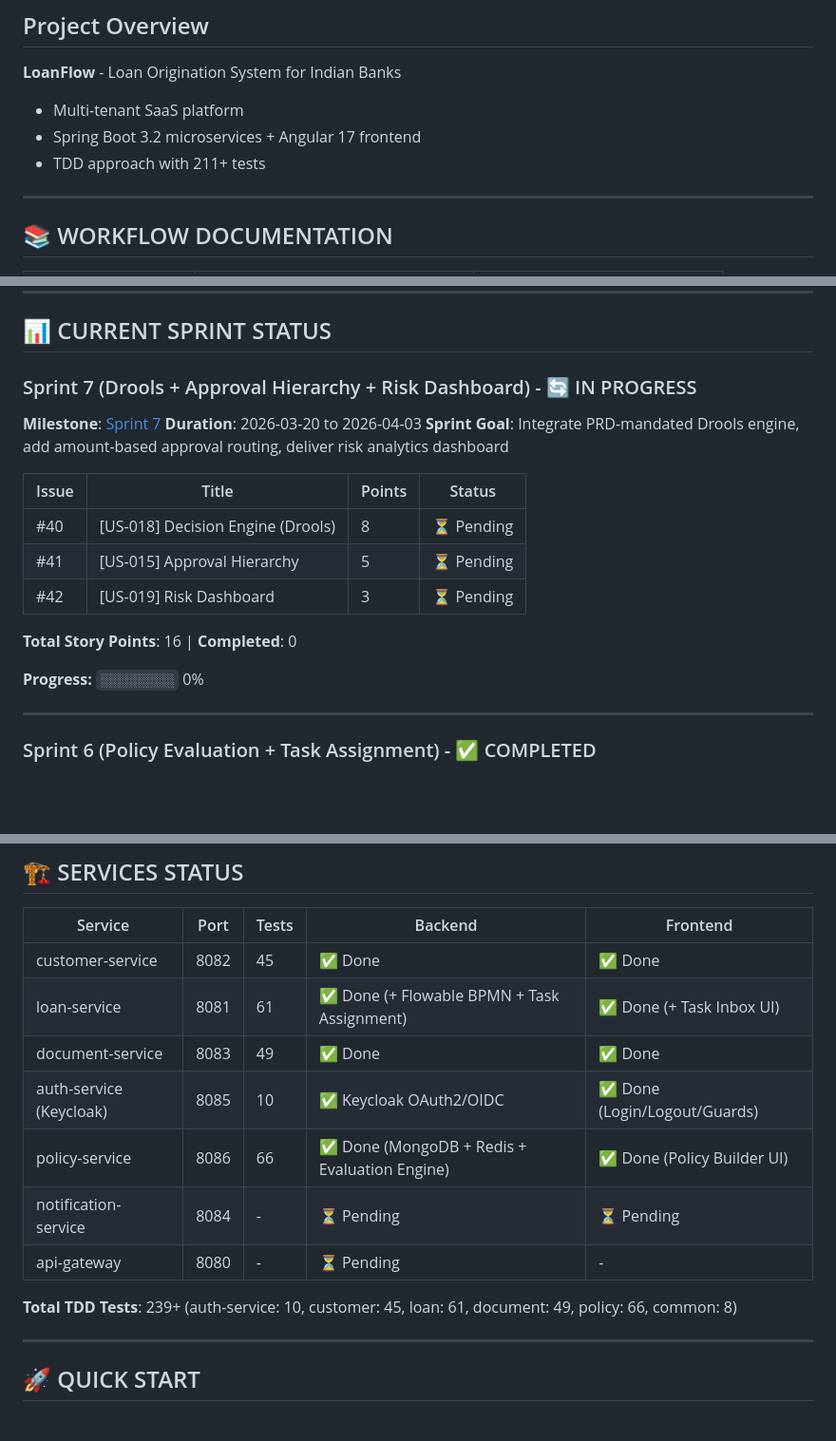
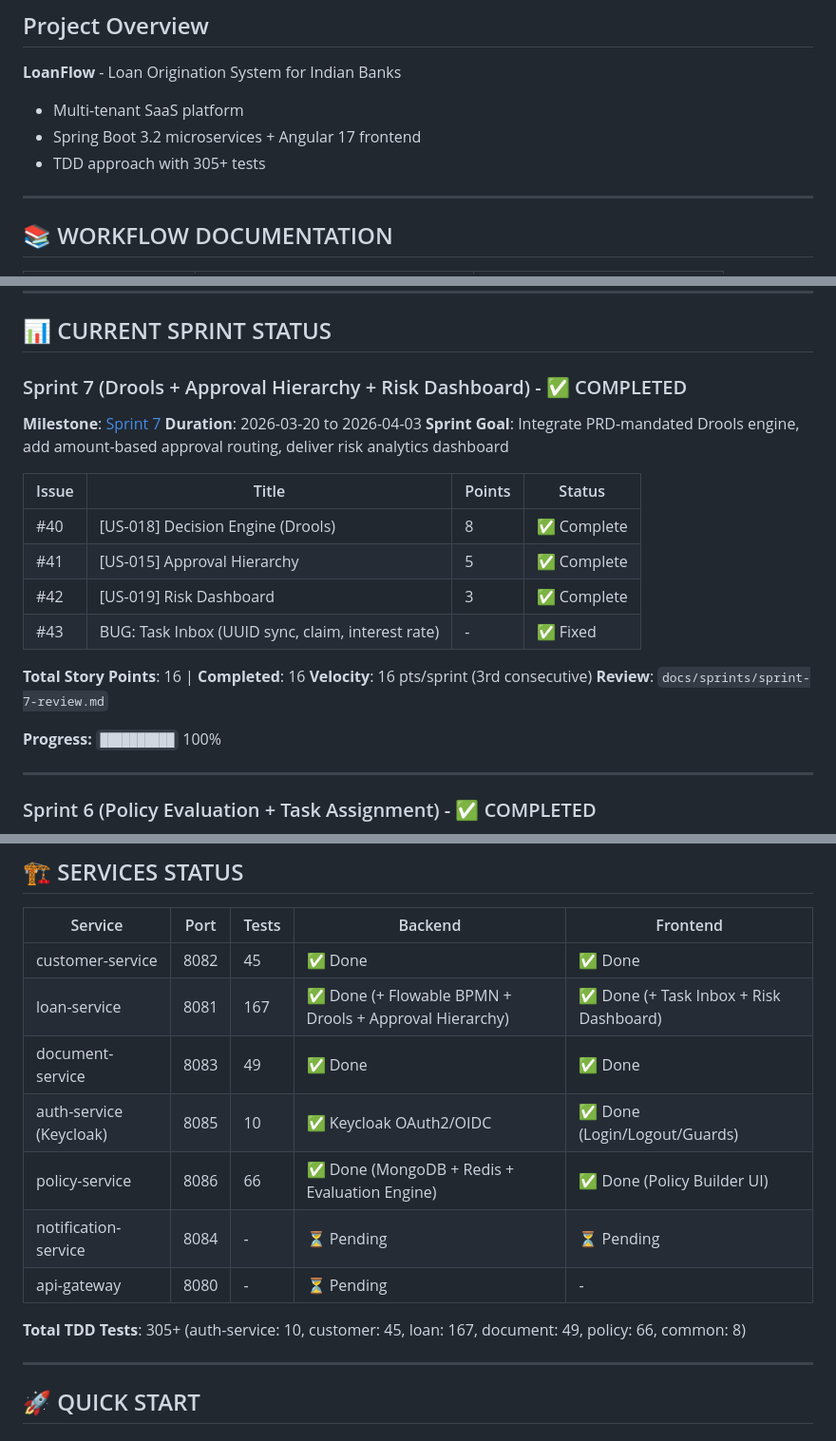
Before and after one commit to javbond/loanflow, a Markdown page: CLAUDE.md, 3 parts joined by grey strips. Shown at 95% size. Drawn GitHub-style; blank space fills up the shorter version.

```diff
--- a/CLAUDE.md
+++ b/CLAUDE.md
@@ -4,7 +4,7 @@
 **LoanFlow** - Loan Origination System for Indian Banks
 - Multi-tenant SaaS platform
 - Spring Boot 3.2 microservices + Angular 17 frontend
-- TDD approach with 211+ tests
+- TDD approach with 305+ tests
 
 ---
 
@@ -68,20 +68,23 @@
 
 ## 📊 CURRENT SPRINT STATUS
 
-### Sprint 7 (Drools + Approval Hierarchy + Risk Dashboard) - 🔄 IN PROGRESS
+### Sprint 7 (Drools + Approval Hierarchy + Risk Dashboard) - ✅ COMPLETED
 **Milestone**: [Sprint 7](https://github.com/javbond/loanflow/milestone/10)
 **Duration**: 2026-03-20 to 2026-04-03
 **Sprint Goal**: Integrate PRD-mandated Drools engine, add amount-based approval routing, deliver risk analytics dashboard
 
 | Issue | Title | Points | Status |
 |-------|-------|--------|--------|
-| #40 | [US-018] Decision Engine (Drools) | 8 | ⏳ Pending |
-| #41 | [US-015] Approval Hierarchy | 5 | ⏳ Pending |
-| #42 | [US-019] Risk Dashboard | 3 | ⏳ Pending |
+| #40 | [US-018] Decision Engine (Drools) | 8 | ✅ Complete |
+| #41 | [US-015] Approval Hierarchy | 5 | ✅ Complete |
+| #42 | [US-019] Risk Dashboard | 3 | ✅ Complete |
+| #43 | BUG: Task Inbox (UUID sync, claim, interest rate) | - | ✅ Fixed |
 
-**Total Story Points**: 16 | **Completed**: 0
+**Total Story Points**: 16 | **Completed**: 16
+**Velocity**: 16 pts/sprint (3rd consecutive)
+**Review**: `docs/sprints/sprint-7-review.md`
 
-**Progress:** `░░░░░░░░░░` 0%
+**Progress:** `██████████` 100%
 
 ---
 
@@ -222,14 +225,14 @@
 | Service | Port | Tests | Backend | Frontend |
 |---------|------|-------|---------|----------|
 | customer-service | 8082 | 45 | ✅ Done | ✅ Done |
-| loan-service | 8081 | 61 | ✅ Done (+ Flowable BPMN + Task Assignment) | ✅ Done (+ Task Inbox UI) |
+| loan-service | 8081 | 167 | ✅ Done (+ Flowable BPMN + Drools + Approval Hierarchy) | ✅ Done (+ Task Inbox + Risk Dashboard) |
 | document-service | 8083 | 49 | ✅ Done | ✅ Done |
 | auth-service (Keycloak) | 8085 | 10 | ✅ Keycloak OAuth2/OIDC | ✅ Done (Login/Logout/Guards) |
 | policy-service | 8086 | 66 | ✅ Done (MongoDB + Redis + Evaluation Engine) | ✅ Done (Policy Builder UI) |
 | notification-service | 8084 | - | ⏳ Pending | ⏳ Pending |
 | api-gateway | 8080 | - | ⏳ Pending | - |
 
-**Total TDD Tests**: 239+ (auth-service: 10, customer: 45, loan: 61, document: 49, policy: 66, common: 8)
+**Total TDD Tests**: 305+ (auth-service: 10, customer: 45, loan: 167, document: 49, policy: 66, common: 8)
 
 ---
 
```
Also changed, not shown: docs/sprints/sprint-7-review.md (added, +199 -0 lines).
